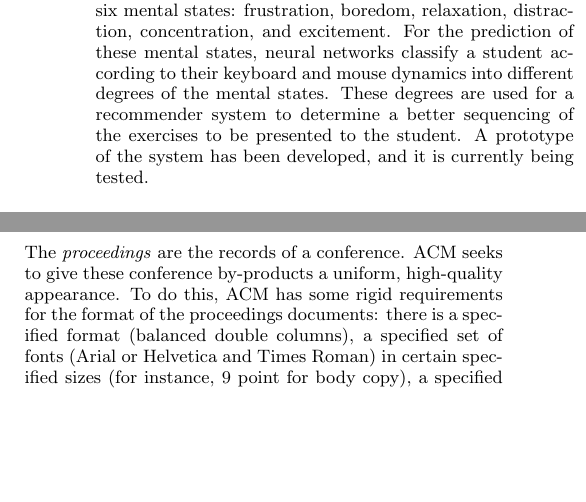
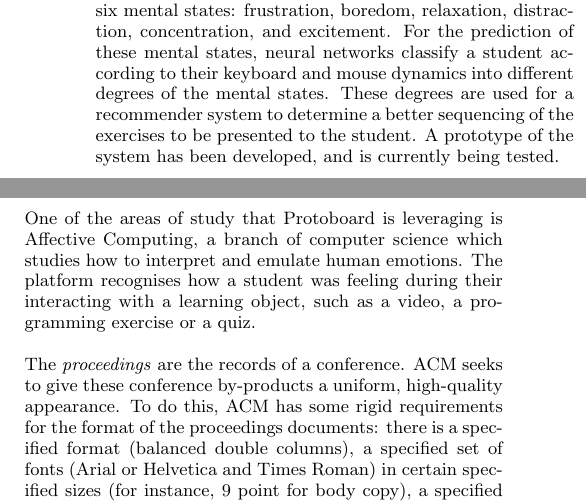
Before and after one commit to amherag/recsys2014, a LaTeX paper (sigproc-sp.tex): two parts of the columns of page 1 of 4, joined at a grey line, cut so that both start at the same text, the shorter picture padded with empty space. Compiled offline with pdfLaTeX.

Commit message:
221 words

```diff
--- a/sigproc-sp.tex
+++ b/sigproc-sp.tex
@@ -130,8 +130,9 @@ student according to their keyboard and mouse dynamics into different
 degrees of the mental states. These degrees are used for a recommender
 system to determine a better sequencing of the exercises to be
 presented to the student. A prototype of the system has been
-developed, and it is currently being tested.
+developed, and is currently being tested.
 \end{abstract}
+%169 words
 
 % A category with the (minimum) three required fields
 \category{H.4}{Information Systems Applications}{Miscellaneous}
@@ -144,7 +145,12 @@ developed, and it is currently being tested.
 
 \section{Introduction}
 
-
+One of the areas of study that Protoboard is leveraging is Affective
+Computing, a branch of computer science which studies how to interpret
+and emulate human emotions. The platform recognises how a student was
+feeling during their interacting with a learning object, such as a
+video, a programming exercise or a quiz.
+%52 words
 
 The \textit{proceedings} are the records of a conference.
 ACM seeks to give these conference by-products a uniform,
```
